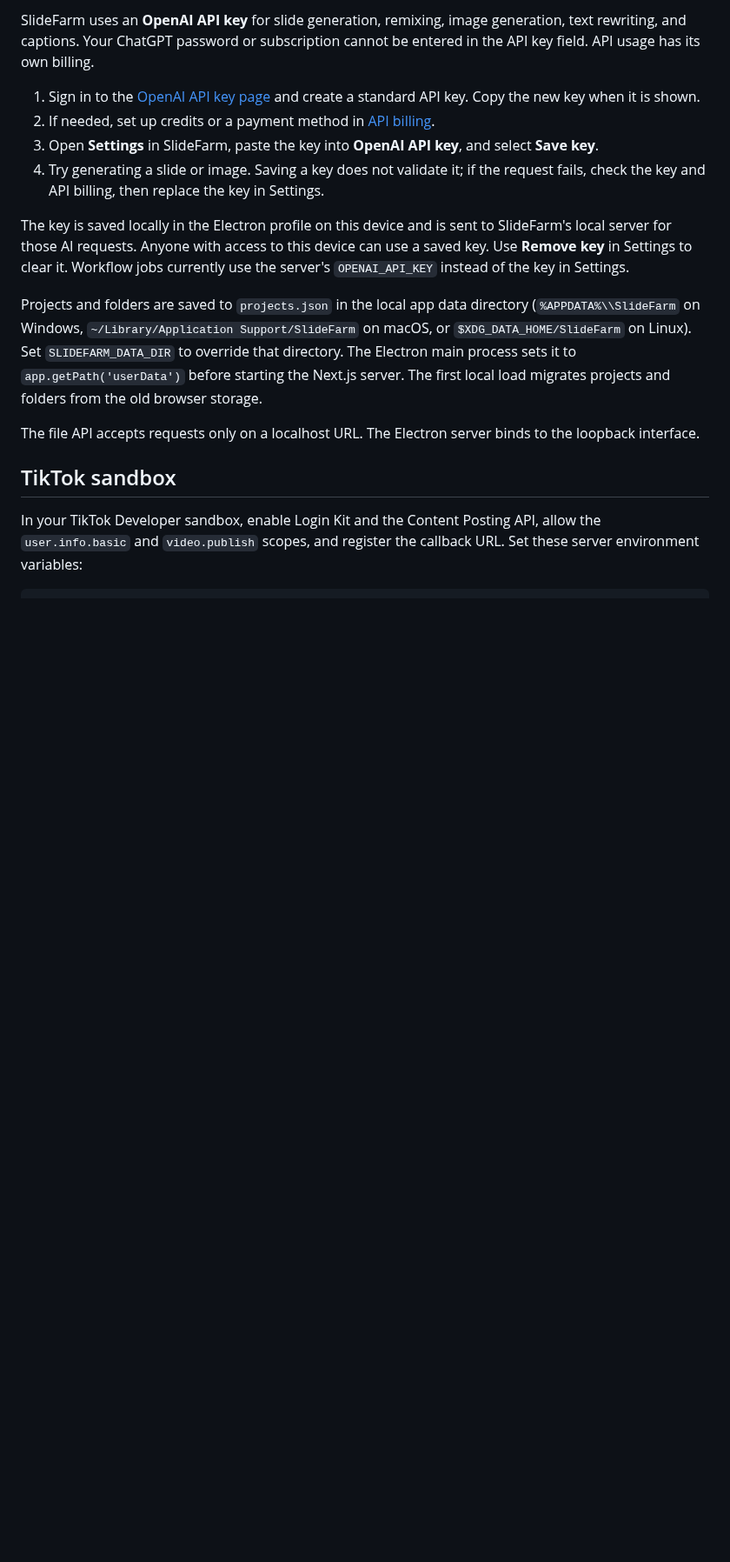
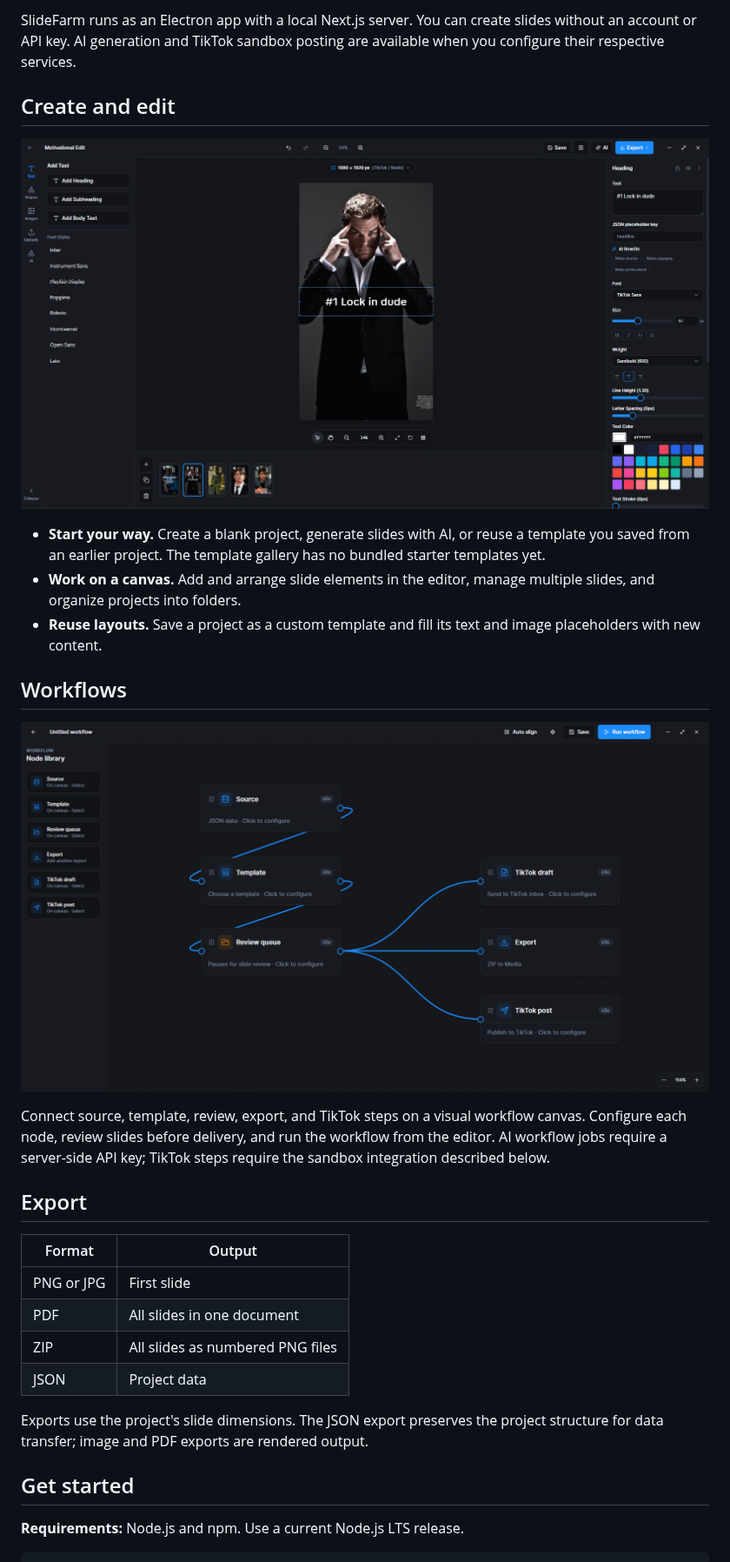
Before and after one commit to arthantyo/slidefarm, a Markdown page: README.md, the part around one of its changes. Shown at 87% size. GitHub-like rendering; pictures changed too: images/edit-preview.png (added), images/workflow-preview.png (added); blank space fills up the shorter version.

````diff
--- a/README.md
+++ b/README.md
@@ -14,37 +19,32 @@ The desktop server binds to `127.0.0.1` on an available port. Electron stores pr
 
-SlideFarm uses an **OpenAI API key** for slide generation, remixing, image
-generation, text rewriting, and captions. Your ChatGPT password or subscription
-cannot be entered in the API key field. API usage has its own billing.
+SlideFarm runs as an Electron app with a local Next.js server. You can create slides without an account or API key. AI generation and TikTok sandbox posting are available when you configure their respective services.
 
-1. Sign in to the [OpenAI API key page](https://platform.openai.com/api-keys)
-   and create a standard API key. Copy the new key when it is shown.
-2. If needed, set up credits or a payment method in
-   [API billing](https://platform.openai.com/settings/organization/billing/overview).
-3. Open **Settings** in SlideFarm, paste the key into **OpenAI API key**, and
-   select **Save key**.
-4. Try generating a slide or image. Saving a key does not validate it; if the
-   request fails, check the key and API billing, then replace the key in
-   Settings.
+## Create and edit
 
-The key is saved locally in the Electron profile on this device and is sent to
-SlideFarm's local server for those AI requests. Anyone with access to this
-device can use a saved key. Use **Remove key** in Settings to clear it. Workflow
-jobs currently use the server's `OPENAI_API_KEY` instead of the key in Settings.
+<p align="center"><img src="images/edit-preview.png" alt="SlideFarm editor showing a portrait slide, text controls, and slide thumbnails" width="100%"></p>
 
-Projects and folders are saved to `projects.json` in the local app data directory
-(`%APPDATA%\\SlideFarm` on Windows, `~/Library/Application Support/SlideFarm`
-on macOS, or `$XDG_DATA_HOME/SlideFarm` on Linux). Set `SLIDEFARM_DATA_DIR`
-to override that directory. The Electron main process sets it to
-`app.getPath('userData')` before starting the Next.js server. The first local
-load migrates projects and folders from the old browser storage.
+- **Start your way.** Create a blank project, generate slides with AI, or reuse a template you saved from an earlier project. The template gallery has no bundled starter templates yet.
+- **Work on a canvas.** Add and arrange slide elements in the editor, manage multiple slides, and organize projects into folders.
+- **Reuse layouts.** Save a project as a custom template and fill its text and image placeholders with new content.
 
-The file API accepts requests only on a localhost URL. The Electron
-server binds to the loopback interface.
+## Workflows
 
-## TikTok sandbox
+<p align="center"><img src="images/workflow-preview.png" alt="SlideFarm workflow canvas connecting source, template, review, export, and TikTok nodes" width="100%"></p>
 
-In your TikTok Developer sandbox, enable Login Kit and the Content Posting API,
-allow the `user.info.basic` and `video.publish` scopes, and register the callback
-URL. Set these server environment variables:
+Connect source, template, review, export, and TikTok steps on a visual workflow canvas. Configure each node, review slides before delivery, and run the workflow from the editor. AI workflow jobs require a server-side API key; TikTok steps require the sandbox integration described below.
 
-```text
+## Export
+
+| Format | Output |
+| --- | --- |
+| PNG or JPG | First slide |
+| PDF | All slides in one document |
+| ZIP | All slides as numbered PNG files |
+| JSON | Project data |
+
+Exports use the project's slide dimensions. The JSON export preserves the project structure for data transfer; image and PDF exports are rendered output.
+
+## Get started
+
+**Requirements:** Node.js and npm. Use a current Node.js LTS release.
+
````
Also changed, not shown: other parts of README.md (+85 -27 lines), images/icon.png (added), 2 other files.
